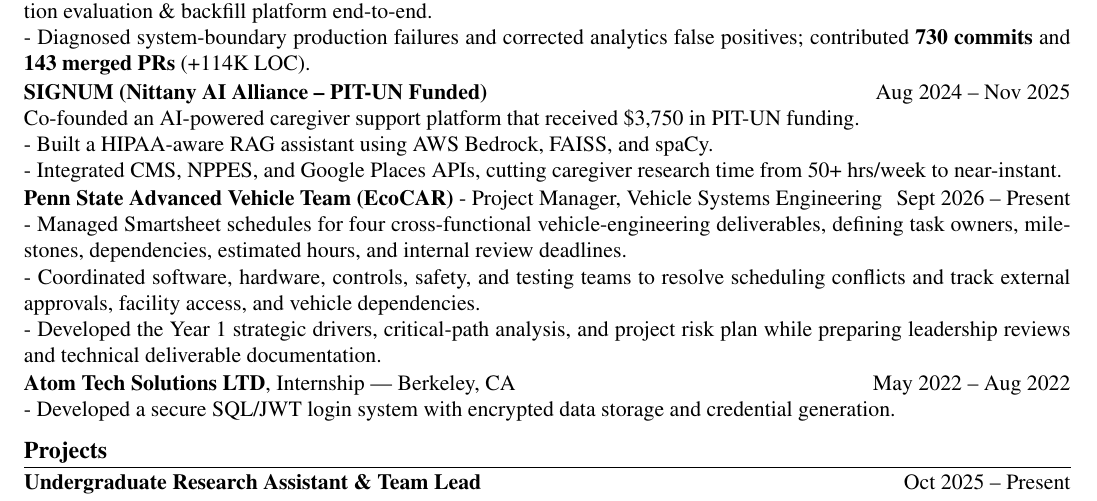
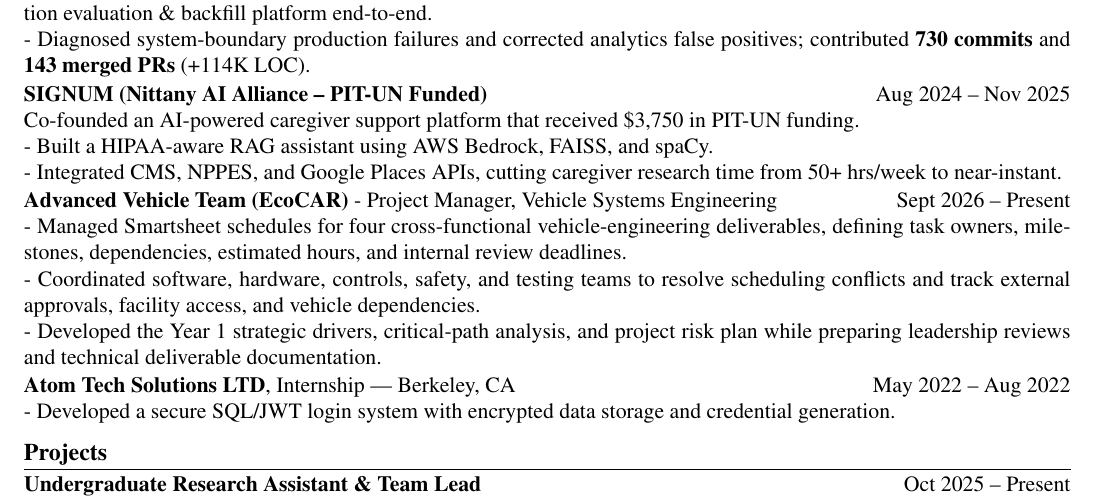
Before and after one commit to danielsoo/portfolio, a LaTeX CV (resume-source/resume.tex): part of the page, cut so that both start at the same text. Compiled offline with pdfLaTeX.

Commit message:
fix: shorten AVT resume heading so it no longer crowds the date
Co-Authored-By: Claude Opus 5.5 <noreply@anthropic.com>
Claude-Session: https://claude.ai/code/session_017SANFTXA7MstFrWqL8xgRt

```diff
--- a/resume-source/resume.tex
+++ b/resume-source/resume.tex
@@ -74,7 +74,7 @@
 - Integrated CMS, NPPES, and Google Places APIs, cutting caregiver research time from 50+ hrs/week to near-instant.
 \blockspace
 
-\noindent\textbf{Penn State Advanced Vehicle Team (EcoCAR)} - Project Manager, Vehicle Systems Engineering \hfill Sept 2026 -- Present \\
+\noindent\textbf{Advanced Vehicle Team (EcoCAR)} - Project Manager, Vehicle Systems Engineering \hfill Sept 2026 -- Present \\
 - Managed Smartsheet schedules for four cross-functional vehicle-engineering deliverables, defining task owners, milestones, dependencies, estimated hours, and internal review deadlines. \\
 - Coordinated software, hardware, controls, safety, and testing teams to resolve scheduling conflicts and track external approvals, facility access, and vehicle dependencies. \\
 - Developed the Year 1 strategic drivers, critical-path analysis, and project risk plan while preparing leadership reviews and technical deliverable documentation.
```
Also changed, not shown: 1 other file.
